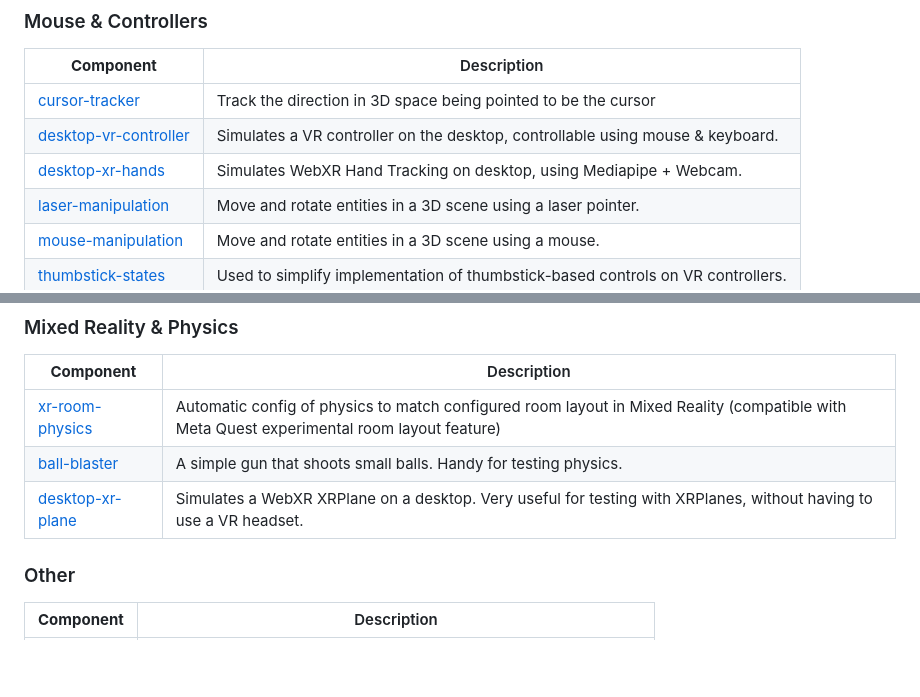
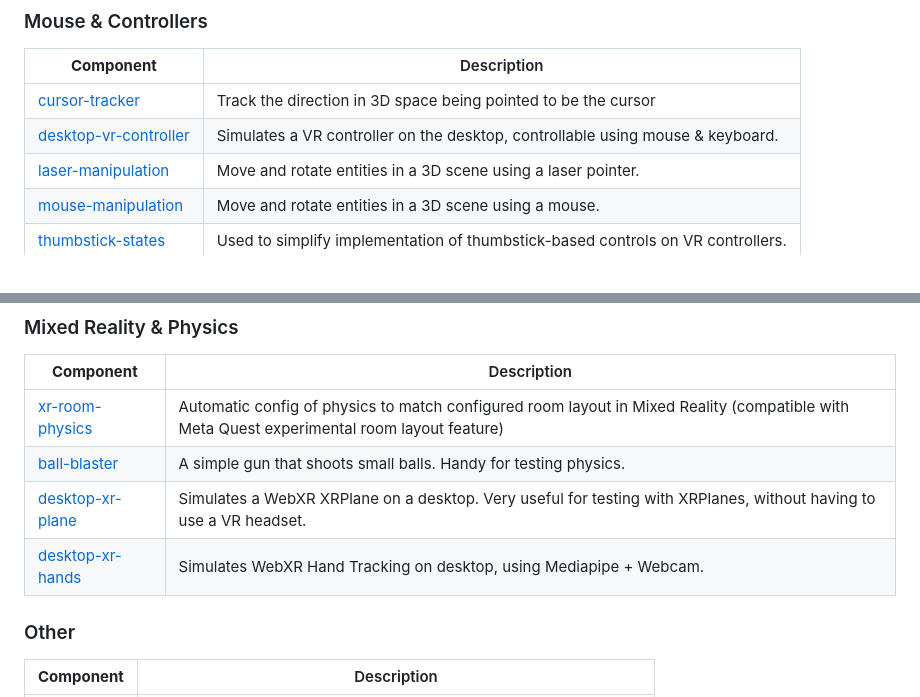
Before and after one commit to diarmidmackenzie/aframe-components, a Markdown page: README.md, 2 parts joined by grey strips. Drawn GitHub-style; blank space fills up the shorter version.

Commit message:
Relocate from "controllers" to "mixed reality" section

```diff
--- a/README.md
+++ b/README.md
@@ -30,7 +30,6 @@ I intend to keep all these components up-to-date & working with new versions of
 | ------------------------------------------------------------ | ------------------------------------------------------------ |
 | [cursor-tracker](https://diarmidmackenzie.github.io/aframe-components/components/cursor-tracker) | Track the direction in 3D space being pointed to be the cursor |
 | [desktop-vr-controller](https://diarmidmackenzie.github.io/aframe-components/components/desktop-vr-controller) | Simulates a VR controller on the desktop, controllable using mouse & keyboard. |
-| [desktop-xr-hands](https://diarmidmackenzie.github.io/aframe-components/components/desktop-xr-hands) | Simulates WebXR Hand Tracking on desktop, using Mediapipe + Webcam. |
 | [laser-manipulation](https://diarmidmackenzie.github.io/aframe-components/components/laser-manipulation) | Move and rotate entities in a 3D scene using a laser pointer. |
 | [mouse-manipulation](https://diarmidmackenzie.github.io/aframe-components/components/mouse-manipulation) | Move and rotate entities in a 3D scene using a mouse.        |
 | [thumbstick-states](https://diarmidmackenzie.github.io/aframe-components/components/thumbstick-states) | Used to simplify implementation of thumbstick-based controls on VR controllers. |
@@ -64,6 +63,7 @@ I intend to keep all these components up-to-date & working with new versions of
 | [xr-room-physics](https://diarmidmackenzie.github.io/aframe-components/components/xr-room-physics/) | Automatic config of physics to match configured room layout in Mixed Reality (compatible with Meta Quest experimental room layout feature) |
 | [ball-blaster](https://diarmidmackenzie.github.io/aframe-components/components/ball-blaster) | A simple gun that shoots small balls. Handy for testing physics. |
 | [desktop-xr-plane](https://diarmidmackenzie.github.io/aframe-components/components/desktop-xr-plane/) | Simulates a WebXR XRPlane on a desktop. Very useful for testing with XRPlanes, without having to use a VR headset. |
+| [desktop-xr-hands](https://diarmidmackenzie.github.io/aframe-components/components/desktop-xr-hands) | Simulates WebXR Hand Tracking on desktop, using Mediapipe + Webcam. |
 
 
 
```
